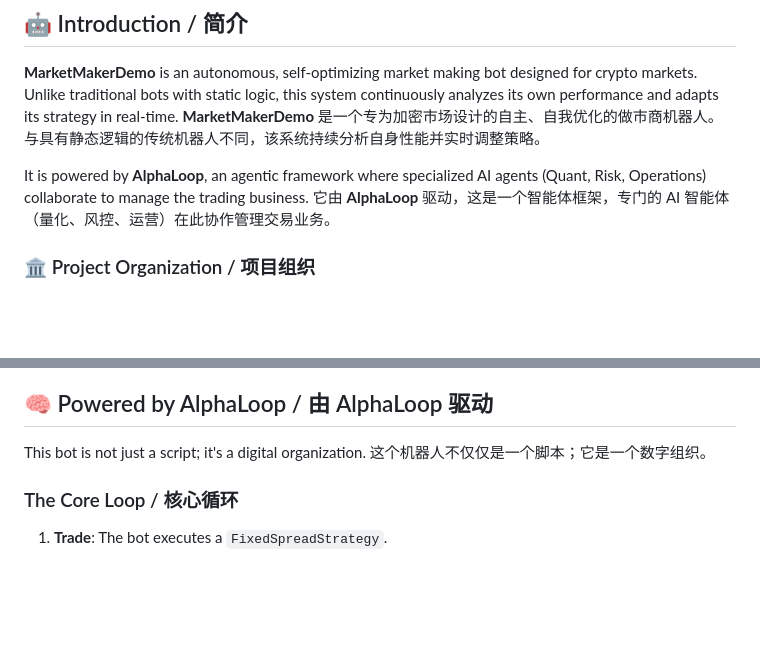
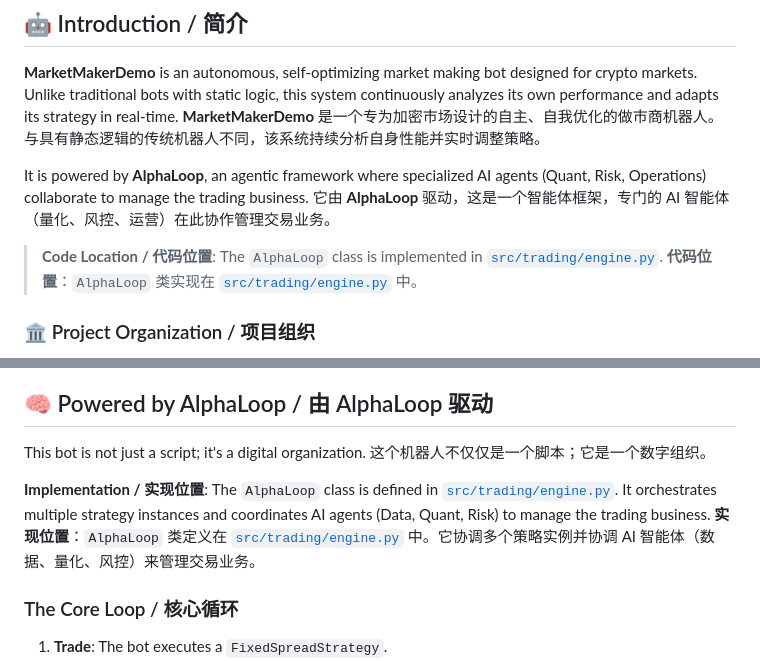
Before and after one commit to bryanzk/MarketMakerDemo, a Markdown page: README.md, 2 parts joined by grey strips. GitHub-like rendering; blank space fills up the shorter version.

Commit message:
docs: add AlphaLoop code location references in README
- Added code location note in Introduction section (line 15-16)
- Added implementation location in Powered by AlphaLoop section (line 61-62)
- Both references point to src/trading/engine.py with clickable links
- Maintains bilingual format (English/Chinese)

```diff
--- a/README.md
+++ b/README.md
@@ -11,6 +11,9 @@ The project baseline overview is documented in [Project Baseline](docs/project_b
 
 It is powered by **AlphaLoop**, an agentic framework where specialized AI agents (Quant, Risk, Operations) collaborate to manage the trading business.
 它由 **AlphaLoop** 驱动，这是一个智能体框架，专门的 AI 智能体（量化、风控、运营）在此协作管理交易业务。
+
+> **Code Location / 代码位置**: The `AlphaLoop` class is implemented in [`src/trading/engine.py`](src/trading/engine.py).
+> **代码位置**：`AlphaLoop` 类实现在 [`src/trading/engine.py`](src/trading/engine.py) 中。
 
 ### 🏛️ Project Organization / 项目组织
 
@@ -57,6 +60,9 @@ See [Modules Overview](docs/modules_overview.md) for detailed information.
 ## 🧠 Powered by AlphaLoop / 由 AlphaLoop 驱动
 This bot is not just a script; it's a digital organization.
 这个机器人不仅仅是一个脚本；它是一个数字组织。
+
+**Implementation / 实现位置**: The `AlphaLoop` class is defined in [`src/trading/engine.py`](src/trading/engine.py). It orchestrates multiple strategy instances and coordinates AI agents (Data, Quant, Risk) to manage the trading business.
+**实现位置**：`AlphaLoop` 类定义在 [`src/trading/engine.py`](src/trading/engine.py) 中。它协调多个策略实例并协调 AI 智能体（数据、量化、风控）来管理交易业务。
 
 ### The Core Loop / 核心循环
 1.  **Trade**: The bot executes a `FixedSpreadStrategy`.
```
